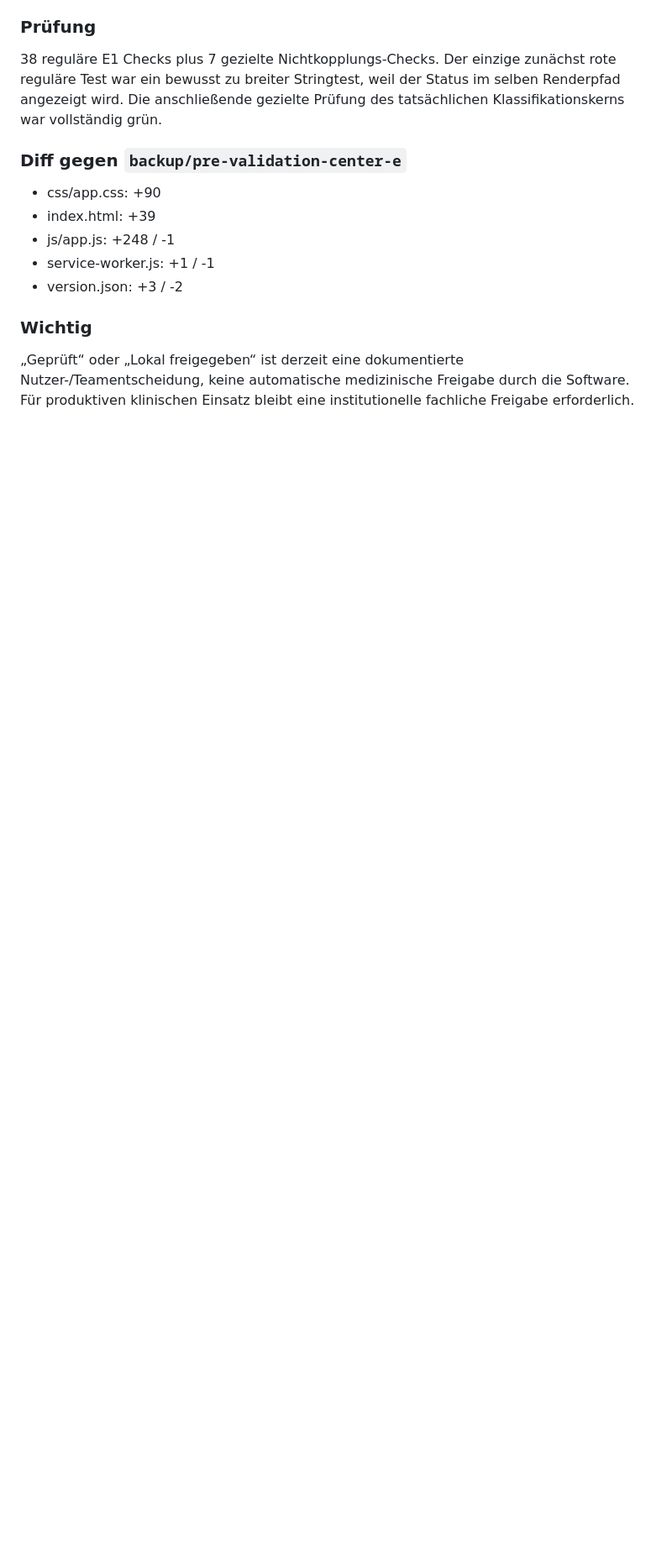
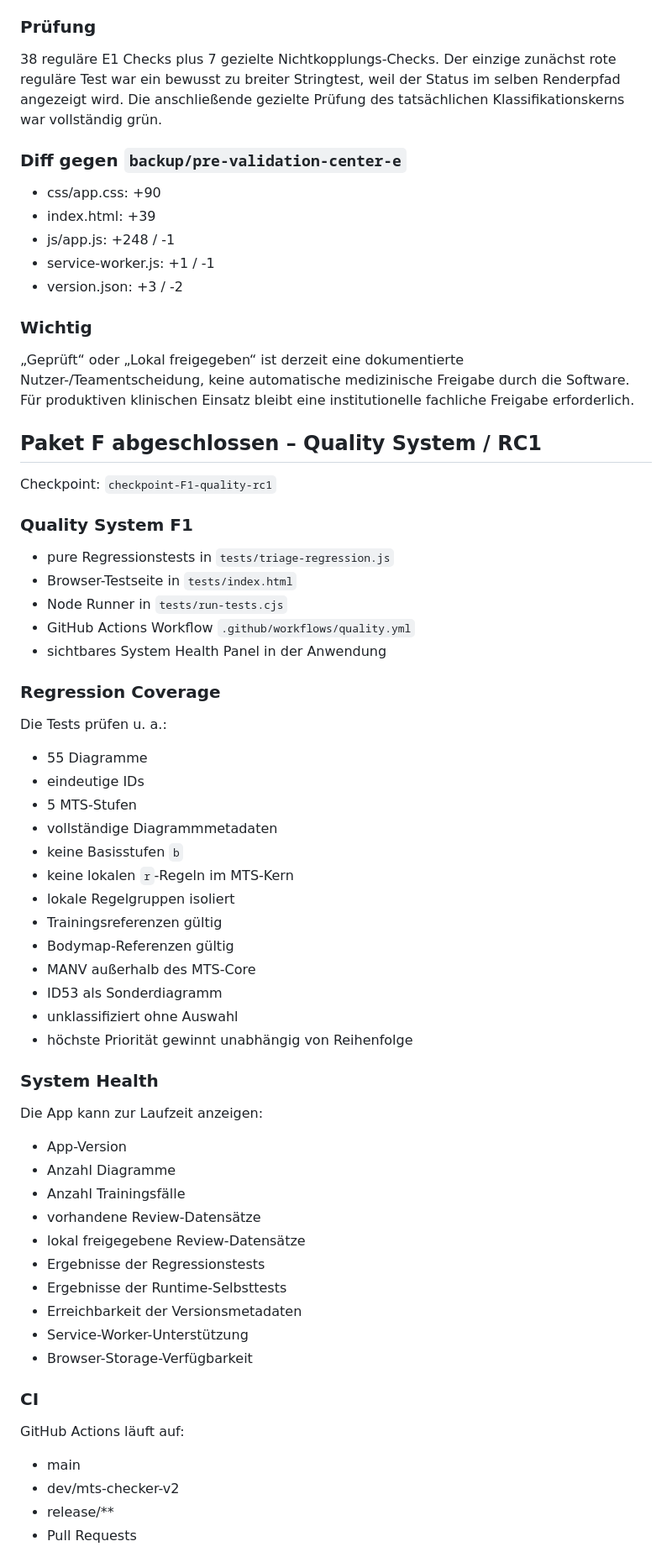
Before and after one commit to mrhenne/MTS-Checker, a Markdown page: AUDIT_V2.md, the part around one of its changes. Shown at 84% size. Rendered like a GitHub page; blank space fills up the shorter version.

Commit message:
docs: record quality system F1 and RC1

```diff
--- a/AUDIT_V2.md
+++ b/AUDIT_V2.md
@@ -939,3 +939,52 @@ Der einzige zunächst rote reguläre Test war ein bewusst zu breiter Stringtest,
 
 ### Wichtig
 „Geprüft“ oder „Lokal freigegeben“ ist derzeit eine dokumentierte Nutzer-/Teamentscheidung, keine automatische medizinische Freigabe durch die Software. Für produktiven klinischen Einsatz bleibt eine institutionelle fachliche Freigabe erforderlich.
+
+
+## Paket F abgeschlossen – Quality System / RC1
+
+Checkpoint: `checkpoint-F1-quality-rc1`
+
+### Quality System F1
+- pure Regressionstests in `tests/triage-regression.js`
+- Browser-Testseite in `tests/index.html`
+- Node Runner in `tests/run-tests.cjs`
+- GitHub Actions Workflow `.github/workflows/quality.yml`
+- sichtbares System Health Panel in der Anwendung
+
+### Regression Coverage
+Die Tests prüfen u. a.:
+- 55 Diagramme
+- eindeutige IDs
+- 5 MTS-Stufen
+- vollständige Diagrammmetadaten
+- keine Basisstufen `b`
+- keine lokalen `r`-Regeln im MTS-Kern
+- lokale Regelgruppen isoliert
+- Trainingsreferenzen gültig
+- Bodymap-Referenzen gültig
+- MANV außerhalb des MTS-Core
+- ID53 als Sonderdiagramm
+- unklassifiziert ohne Auswahl
+- höchste Priorität gewinnt unabhängig von Reihenfolge
+
+### System Health
+Die App kann zur Laufzeit anzeigen:
+- App-Version
+- Anzahl Diagramme
+- Anzahl Trainingsfälle
+- vorhandene Review-Datensätze
+- lokal freigegebene Review-Datensätze
+- Ergebnisse der Regressionstests
+- Ergebnisse der Runtime-Selbsttests
+- Erreichbarkeit der Versionsmetadaten
+- Service-Worker-Unterstützung
+- Browser-Storage-Verfügbarkeit
+
+### CI
+GitHub Actions läuft auf:
+- main
+- dev/mts-checker-v2
+- release/**
+- Pull Requests
+
```
Also changed, not shown: other parts of AUDIT_V2.md (+41 -0 lines).
